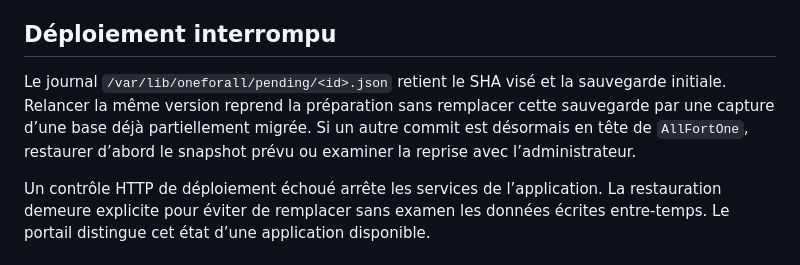
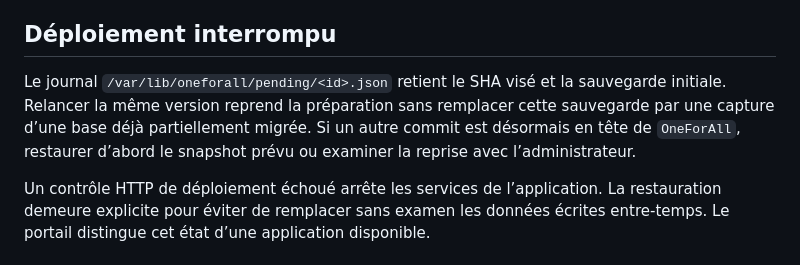
Before and after one commit to pigeonfou/OneForAll, a Markdown page: docs/sauvegarde-restauration.md, the part around the change. GitHub-like rendering.

Commit message:
Correct integration branch name to OneForAll

```diff
--- a/docs/sauvegarde-restauration.md
+++ b/docs/sauvegarde-restauration.md
@@ -28,7 +28,7 @@ En cas d’échec, les services restent arrêtés et les anciennes données sont
 
 ## Déploiement interrompu
 
-Le journal `/var/lib/oneforall/pending/<id>.json` retient le SHA visé et la sauvegarde initiale. Relancer la même version reprend la préparation sans remplacer cette sauvegarde par une capture d’une base déjà partiellement migrée. Si un autre commit est désormais en tête de `AllFortOne`, restaurer d’abord le snapshot prévu ou examiner la reprise avec l’administrateur.
+Le journal `/var/lib/oneforall/pending/<id>.json` retient le SHA visé et la sauvegarde initiale. Relancer la même version reprend la préparation sans remplacer cette sauvegarde par une capture d’une base déjà partiellement migrée. Si un autre commit est désormais en tête de `OneForAll`, restaurer d’abord le snapshot prévu ou examiner la reprise avec l’administrateur.
 
 Un contrôle HTTP de déploiement échoué arrête les services de l’application. La restauration demeure explicite pour éviter de remplacer sans examen les données écrites entre-temps. Le portail distingue cet état d’une application disponible.
 
```
